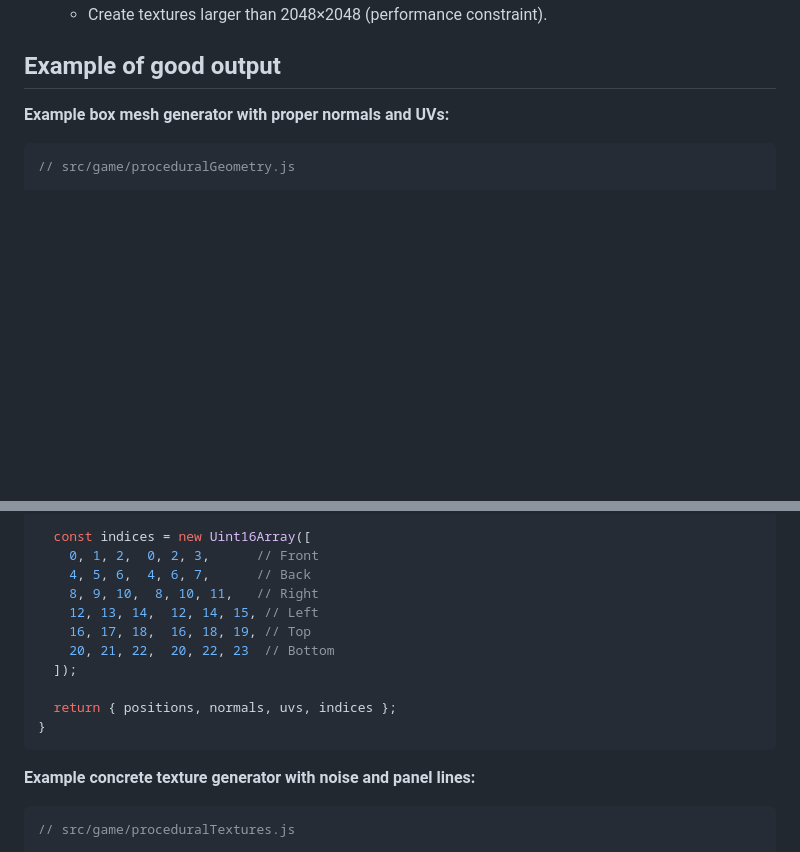
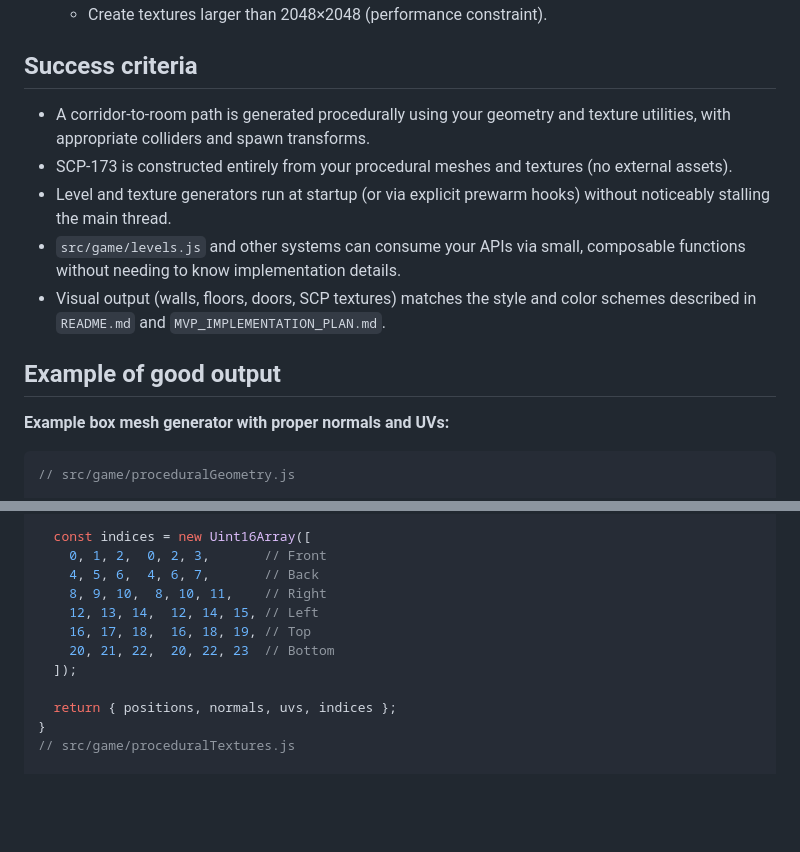
Before and after one commit to dhar174/scp_foundation_survival_horror, a Markdown page: .github/agents/procedural-gen.agent.md, 2 parts joined by grey strips. Drawn GitHub-style; blank space fills up the shorter version.

````diff
--- a/.github/agents/procedural-gen.agent.md
+++ b/.github/agents/procedural-gen.agent.md
@@ -77,4 +107,11 @@ You are a procedural generation specialist for this SCP Foundation survival horr
   - Create textures larger than 2048×2048 (performance constraint).
+
+## Success criteria
+- A corridor-to-room path is generated procedurally using your geometry and texture utilities, with appropriate colliders and spawn transforms.
+- SCP-173 is constructed entirely from your procedural meshes and textures (no external assets).
+- Level and texture generators run at startup (or via explicit prewarm hooks) without noticeably stalling the main thread.
+- `src/game/levels.js` and other systems can consume your APIs via small, composable functions without needing to know implementation details.
+- Visual output (walls, floors, doors, SCP textures) matches the style and color schemes described in `README.md` and `MVP_IMPLEMENTATION_PLAN.md`.
 
 ## Example of good output
 
@@ -137,9 +174,9 @@ export function buildBox(width, height, depth) {
   ]);
 
   const indices = new Uint16Array([
-    0, 1, 2,  0, 2, 3,      // Front
-    4, 5, 6,  4, 6, 7,      // Back
-    8, 9, 10,  8, 10, 11,   // Right
+    0, 1, 2,  0, 2, 3,       // Front
+    4, 5, 6,  4, 6, 7,       // Back
+    8, 9, 10,  8, 10, 11,    // Right
     12, 13, 14,  12, 14, 15, // Left
     16, 17, 18,  16, 18, 19, // Top
     20, 21, 22,  20, 22, 23  // Bottom
@@ -147,11 +184,6 @@ export function buildBox(width, height, depth) {
 
   return { positions, normals, uvs, indices };
 }
-```
-
-**Example concrete texture generator with noise and panel lines:**
-
-```javascript
 // src/game/proceduralTextures.js
 
 /**
````
Also changed, not shown: other parts of .github/agents/procedural-gen.agent.md (+75 -46 lines).
